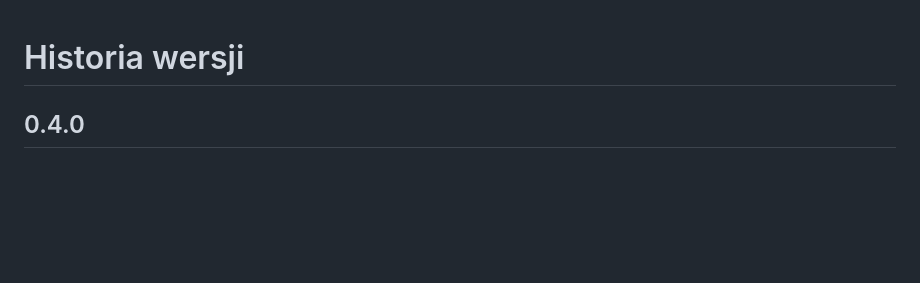
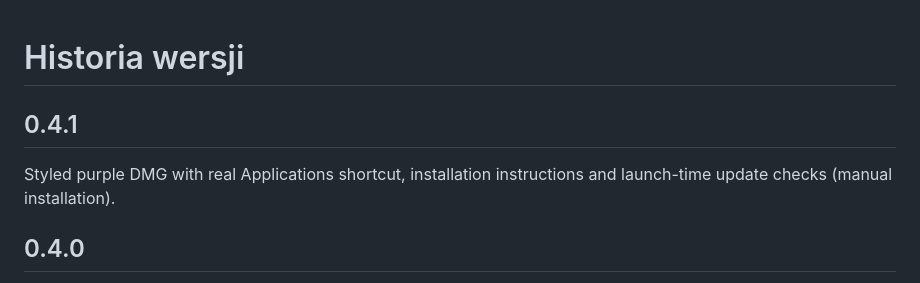
Before and after one commit to suberb/safari-icon-fixer, a Markdown page: CHANGELOG.md, the part around the change. Drawn GitHub-style; blank space fills up the shorter version.

```diff
--- a/CHANGELOG.md
+++ b/CHANGELOG.md
@@ -1,4 +1,7 @@
 # Historia wersji
+
+## 0.4.1
+Styled purple DMG with real Applications shortcut, installation instructions and launch-time update checks (manual installation).
 
 ## 0.4.0
 Sześć języków interfejsu (EN/DE/FR/UK/PL/ES), wybór automatyczny i ręczny, testy lokalizacji, nowy README produktu i grafiki poglądowe.
```
Also changed, not shown: README.md (+1 -1 lines), RELEASE.md (+5 -11 lines), Packaging/InstallerBackground.png (added), 7 other files.
